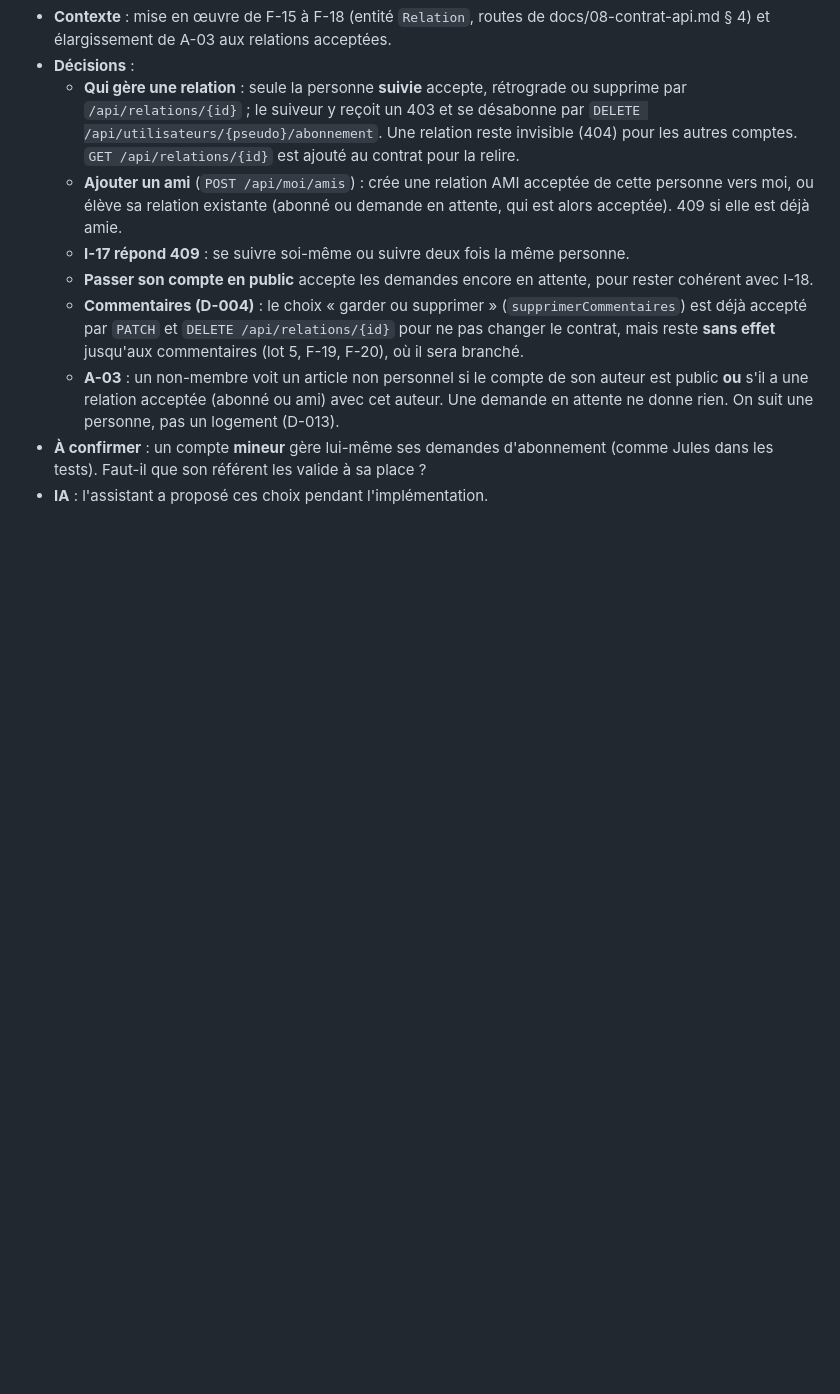
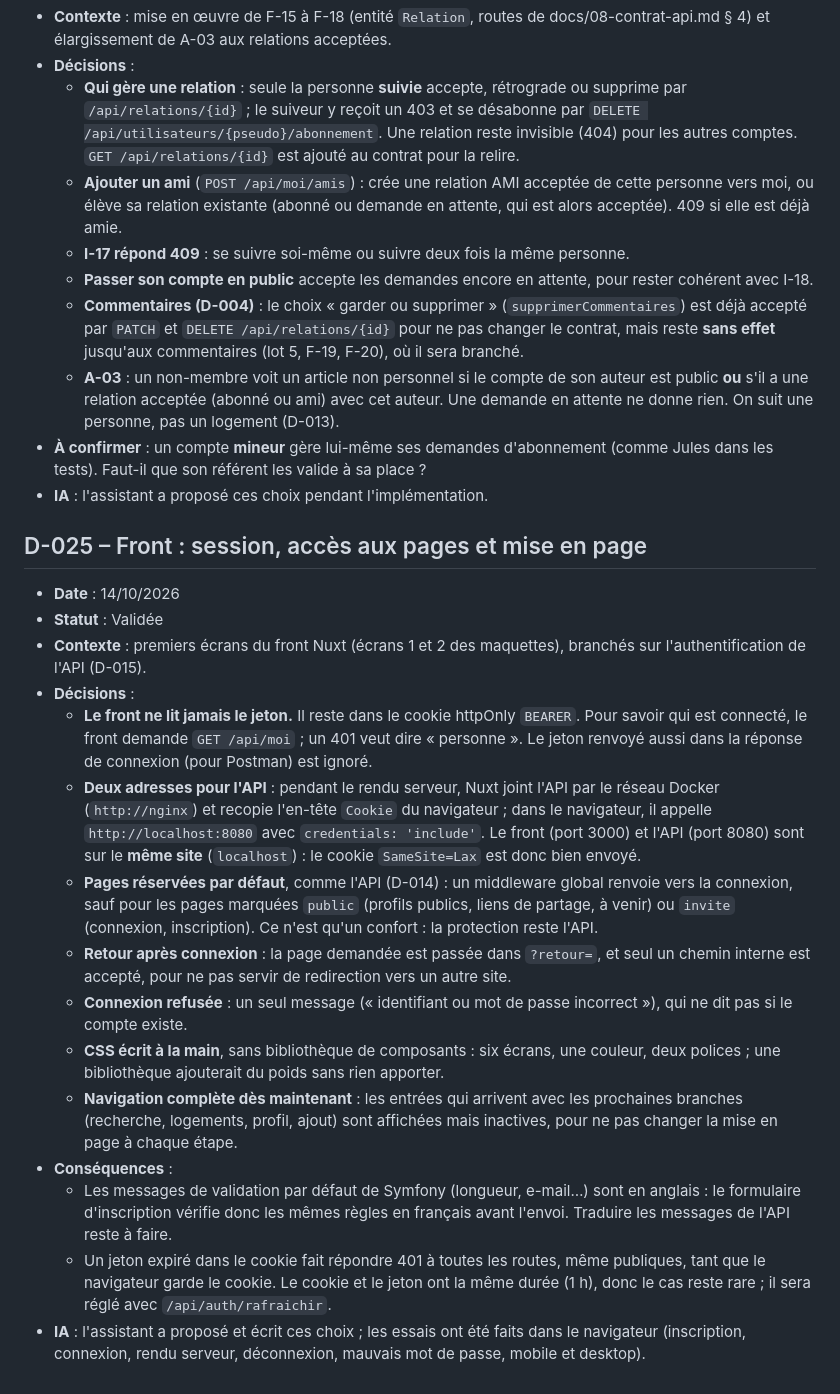
Before and after one commit to EthanMauclair/mmi24e12-WR506D-v2, a Markdown page: docs/journal-decisions.md, the part around the change. Drawn GitHub-style; blank space fills up the shorter version.

Commit message:
docs: consigne les choix du front pour la session et la mise en page (D-025)
Co-Authored-By: Claude <noreply@anthropic.com>

```diff
--- a/docs/journal-decisions.md
+++ b/docs/journal-decisions.md
@@ -314,3 +314,21 @@ Statuts possibles : **Validée**, **Hypothèse** (en attente de confirmation du
   - **A-03** : un non-membre voit un article non personnel si le compte de son auteur est public **ou** s'il a une relation acceptée (abonné ou ami) avec cet auteur. Une demande en attente ne donne rien. On suit une personne, pas un logement (D-013).
 - **À confirmer** : un compte **mineur** gère lui-même ses demandes d'abonnement (comme Jules dans les tests). Faut-il que son référent les valide à sa place ?
 - **IA** : l'assistant a proposé ces choix pendant l'implémentation.
+
+## D-025 – Front : session, accès aux pages et mise en page
+
+- **Date** : 14/10/2026
+- **Statut** : Validée
+- **Contexte** : premiers écrans du front Nuxt (écrans 1 et 2 des maquettes), branchés sur l'authentification de l'API (D-015).
+- **Décisions** :
+  - **Le front ne lit jamais le jeton.** Il reste dans le cookie httpOnly `BEARER`. Pour savoir qui est connecté, le front demande `GET /api/moi` ; un 401 veut dire « personne ». Le jeton renvoyé aussi dans la réponse de connexion (pour Postman) est ignoré.
+  - **Deux adresses pour l'API** : pendant le rendu serveur, Nuxt joint l'API par le réseau Docker (`http://nginx`) et recopie l'en-tête `Cookie` du navigateur ; dans le navigateur, il appelle `http://localhost:8080` avec `credentials: 'include'`. Le front (port 3000) et l'API (port 8080) sont sur le **même site** (`localhost`) : le cookie `SameSite=Lax` est donc bien envoyé.
+  - **Pages réservées par défaut**, comme l'API (D-014) : un middleware global renvoie vers la connexion, sauf pour les pages marquées `public` (profils publics, liens de partage, à venir) ou `invite` (connexion, inscription). Ce n'est qu'un confort : la protection reste l'API.
+  - **Retour après connexion** : la page demandée est passée dans `?retour=`, et seul un chemin interne est accepté, pour ne pas servir de redirection vers un autre site.
+  - **Connexion refusée** : un seul message (« identifiant ou mot de passe incorrect »), qui ne dit pas si le compte existe.
+  - **CSS écrit à la main**, sans bibliothèque de composants : six écrans, une couleur, deux polices ; une bibliothèque ajouterait du poids sans rien apporter.
+  - **Navigation complète dès maintenant** : les entrées qui arrivent avec les prochaines branches (recherche, logements, profil, ajout) sont affichées mais inactives, pour ne pas changer la mise en page à chaque étape.
+- **Conséquences** :
+  - Les messages de validation par défaut de Symfony (longueur, e-mail…) sont en anglais : le formulaire d'inscription vérifie donc les mêmes règles en français avant l'envoi. Traduire les messages de l'API reste à faire.
+  - Un jeton expiré dans le cookie fait répondre 401 à toutes les routes, même publiques, tant que le navigateur garde le cookie. Le cookie et le jeton ont la même durée (1 h), donc le cas reste rare ; il sera réglé avec `/api/auth/rafraichir`.
+- **IA** : l'assistant a proposé et écrit ces choix ; les essais ont été faits dans le navigateur (inscription, connexion, rendu serveur, déconnexion, mauvais mot de passe, mobile et desktop).
```
